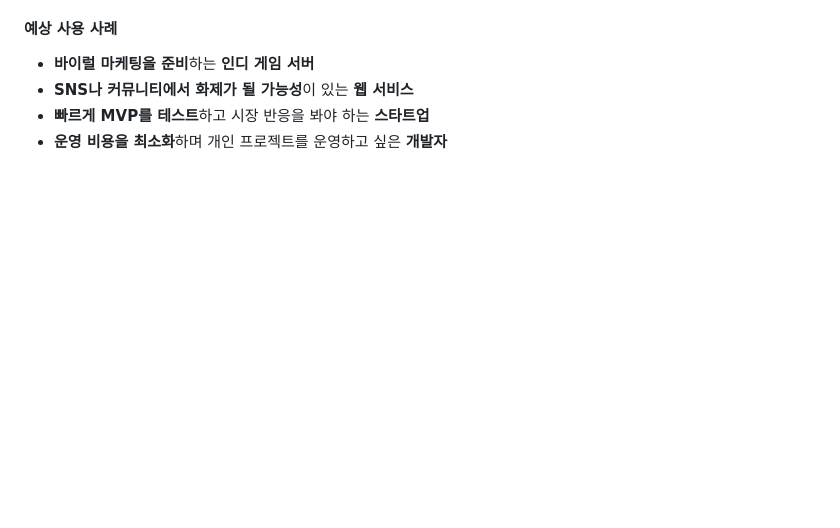
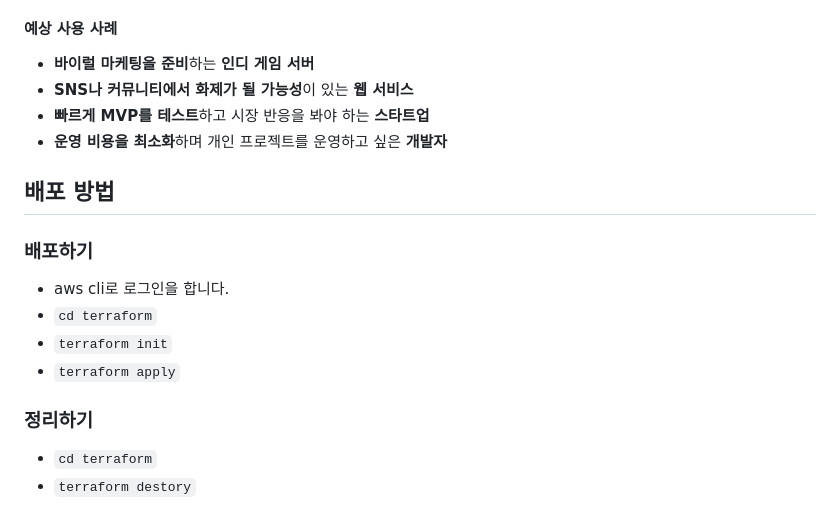
Before and after one commit to SJang1/team02-aws-hackathon, a Markdown page: README.md, the part around the change. Drawn GitHub-style; blank space fills up the shorter version.

Commit message:
add how to deploy on readme

```diff
--- a/README.md
+++ b/README.md
@@ -97,3 +97,15 @@ Amazon Q Developer로 구현한 어플리케이션의 데모 영상을 입력합
 * **SNS나 커뮤니티에서 화제가 될 가능성**이 있는 **웹 서비스**
 * **빠르게 MVP를 테스트**하고 시장 반응을 봐야 하는 **스타트업**
 * **운영 비용을 최소화**하며 개인 프로젝트를 운영하고 싶은 **개발자**
+
+## 배포 방법
+
+### 배포하기
+- aws cli로 로그인을 합니다.
+- `cd terraform`
+- `terraform init`
+- `terraform apply`
+
+### 정리하기
+- `cd terraform`
+- `terraform destory`
```
